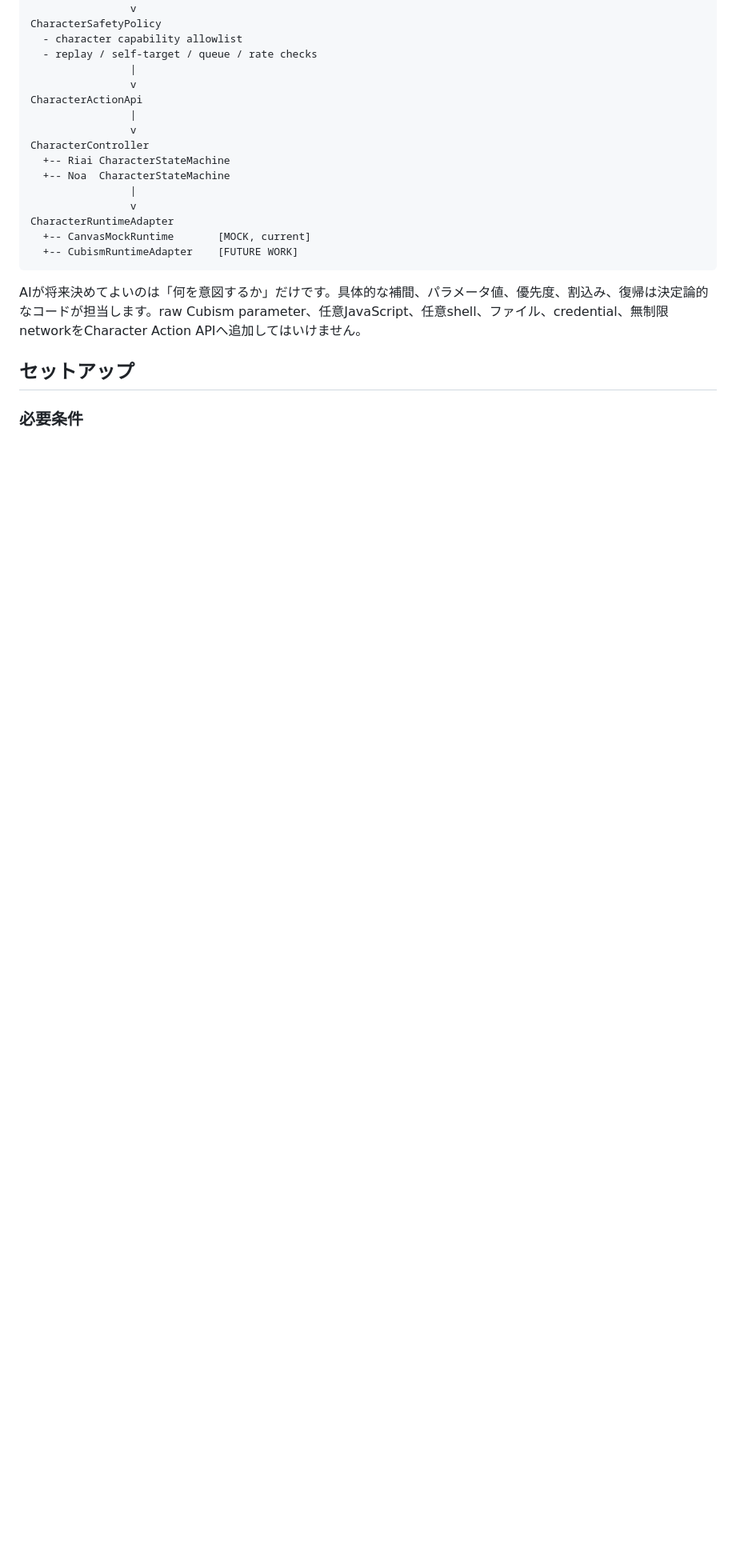
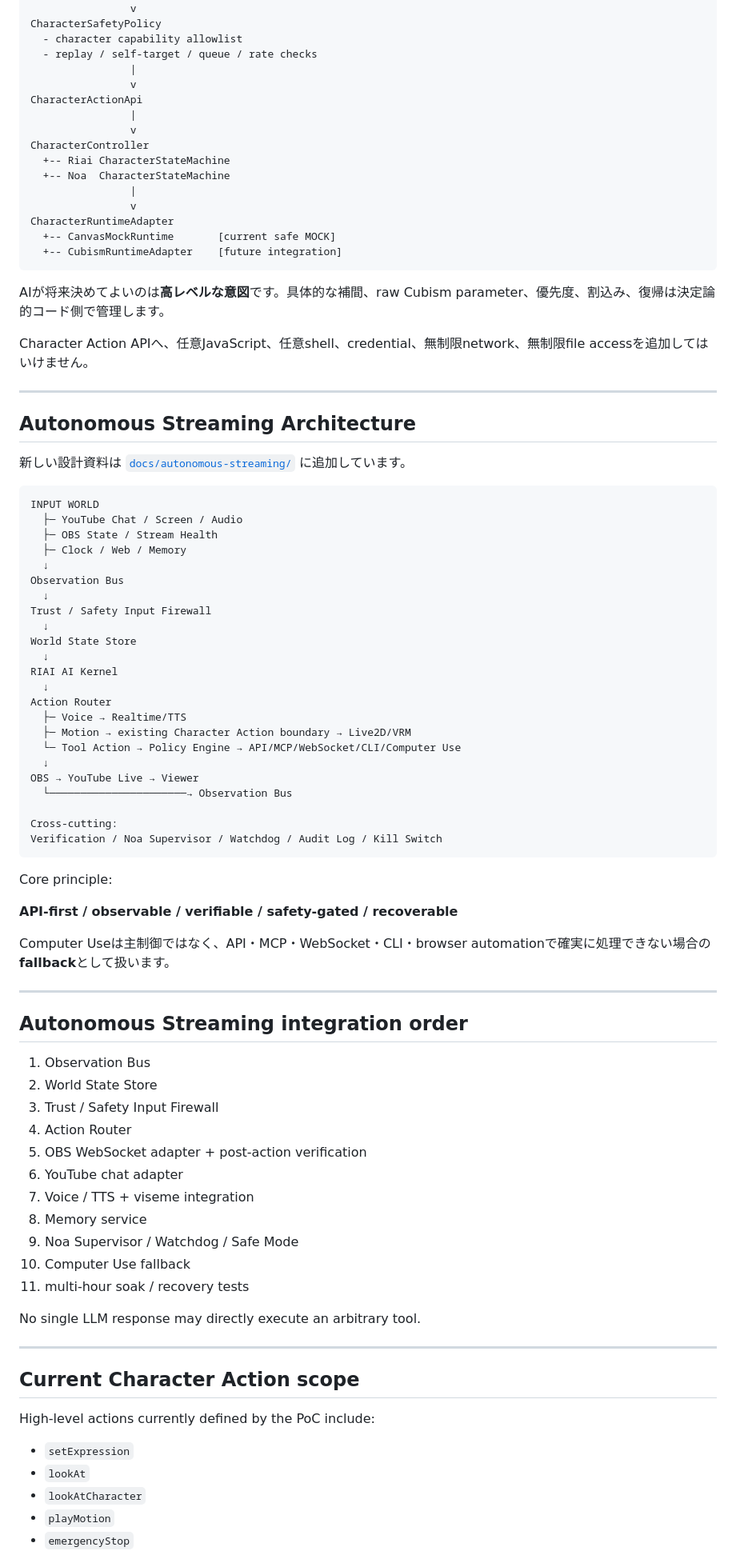
Before and after one commit to takaki-sakamoto-g1359402/railia, a Markdown page: README.md, the part around one of its changes. Shown at 80% size. Rendered like a GitHub page; blank space fills up the shorter version.

````diff
--- a/README.md
+++ b/README.md
@@ -65,12 +53,79 @@ CharacterController
                 |
                 v
 CharacterRuntimeAdapter
-  +-- CanvasMockRuntime       [MOCK, current]
-  +-- CubismRuntimeAdapter    [FUTURE WORK]
+  +-- CanvasMockRuntime       [current safe MOCK]
+  +-- CubismRuntimeAdapter    [future integration]
 ```
 
-AIが将来決めてよいのは「何を意図するか」だけです。具体的な補間、パラメータ値、優先度、割込み、復帰は決定論的なコードが担当します。raw Cubism parameter、任意JavaScript、任意shell、ファイル、credential、無制限networkをCharacter Action APIへ追加してはいけません。
+AIが将来決めてよいのは**高レベルな意図**です。具体的な補間、raw Cubism parameter、優先度、割込み、復帰は決定論的コード側で管理します。
 
-## セットアップ
+Character Action APIへ、任意JavaScript、任意shell、credential、無制限network、無制限file accessを追加してはいけません。
 
-### 必要条件
+---
+
+## Autonomous Streaming Architecture
+
+新しい設計資料は [`docs/autonomous-streaming/`](docs/autonomous-streaming/) に追加しています。
+
+```text
+INPUT WORLD
+  ├─ YouTube Chat / Screen / Audio
+  ├─ OBS State / Stream Health
+  ├─ Clock / Web / Memory
+  ↓
+Observation Bus
+  ↓
+Trust / Safety Input Firewall
+  ↓
+World State Store
+  ↓
+RIAI AI Kernel
+  ↓
+Action Router
+  ├─ Voice → Realtime/TTS
+  ├─ Motion → existing Character Action boundary → Live2D/VRM
+  └─ Tool Action → Policy Engine → API/MCP/WebSocket/CLI/Computer Use
+  ↓
+OBS → YouTube Live → Viewer
+  └──────────────────────→ Observation Bus
+
+Cross-cutting:
+Verification / Noa Supervisor / Watchdog / Audit Log / Kill Switch
+```
+
+Core principle:
+
+**API-first / observable / verifiable / safety-gated / recoverable**
+
+Computer Useは主制御ではなく、API・MCP・WebSocket・CLI・browser automationで確実に処理できない場合の**fallback**として扱います。
+
+---
+
+## Autonomous Streaming integration order
+
+1. Observation Bus
+2. World State Store
+3. Trust / Safety Input Firewall
+4. Action Router
+5. OBS WebSocket adapter + post-action verification
+6. YouTube chat adapter
+7. Voice / TTS + viseme integration
+8. Memory service
+9. Noa Supervisor / Watchdog / Safe Mode
+10. Computer Use fallback
+11. multi-hour soak / recovery tests
+
+No single LLM response may directly execute an arbitrary tool.
+
+---
+
+## Current Character Action scope
+
+High-level actions currently defined by the PoC include:
+
+- `setExpression`
+- `lookAt`
+- `lookAtCharacter`
+- `playMotion`
+- `emergencyStop`
+
````
Also changed, not shown: other parts of README.md (+96 -137 lines).
